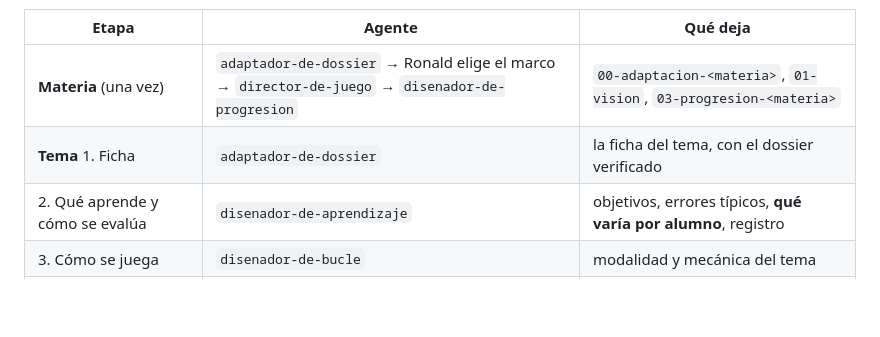
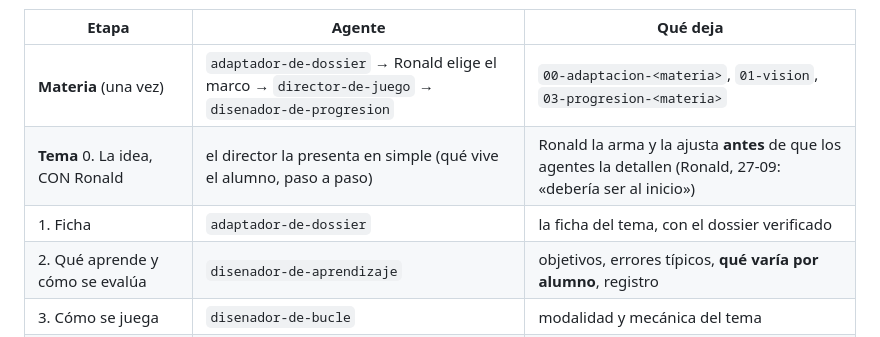
Before and after one commit to RonMarty2/RON_DOC, a Markdown page: .claude/agents/LEEME.md, the part around the change. GitHub-like rendering; blank space fills up the shorter version.

Commit message:
Etapas del juego: cada tema empieza con la idea en simple con Ronald; GDD 05 v2.1
Co-Authored-By: Claude Opus 5.5 <noreply@anthropic.com>

```diff
--- a/.claude/agents/LEEME.md
+++ b/.claude/agents/LEEME.md
@@ -42,7 +42,8 @@ que creamos, en la etapa que corresponde»).** Ninguna etapa se salta, aunque pa
 | Etapa | Agente | Qué deja |
 |---|---|---|
 | **Materia** (una vez) | `adaptador-de-dossier` → Ronald elige el marco → `director-de-juego` → `disenador-de-progresion` | `00-adaptacion-<materia>`, `01-vision`, `03-progresion-<materia>` |
-| **Tema** 1. Ficha | `adaptador-de-dossier` | la ficha del tema, con el dossier verificado |
+| **Tema** 0. La idea, CON Ronald | el director la presenta en simple (qué vive el alumno, paso a paso) | Ronald la arma y la ajusta **antes** de que los agentes la detallen (Ronald, 27-09: «debería ser al inicio») |
+| 1. Ficha | `adaptador-de-dossier` | la ficha del tema, con el dossier verificado |
 | 2. Qué aprende y cómo se evalúa | `disenador-de-aprendizaje` | objetivos, errores típicos, **qué varía por alumno**, registro |
 | 3. Cómo se juega | `disenador-de-bucle` | modalidad y mecánica del tema |
 | 4. Personajes y diálogos | `disenador-narrativo` | quién aparece y qué dice (en tuteo) |
```
Also changed, not shown: 1 other file.
